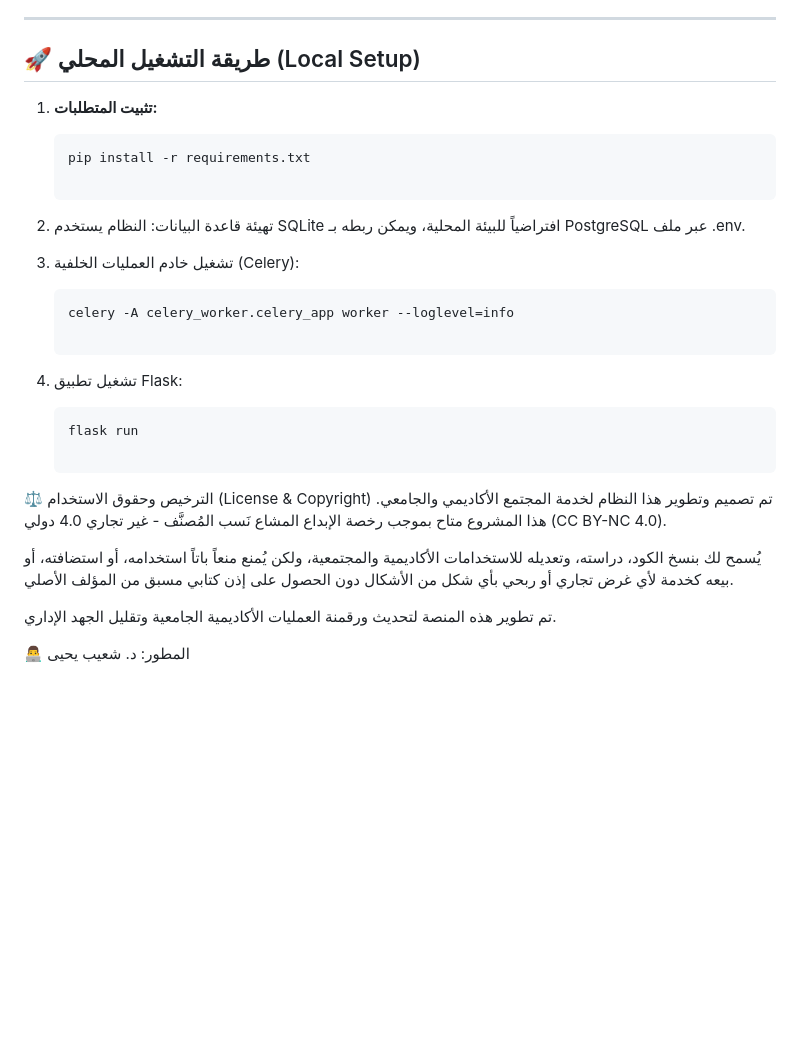
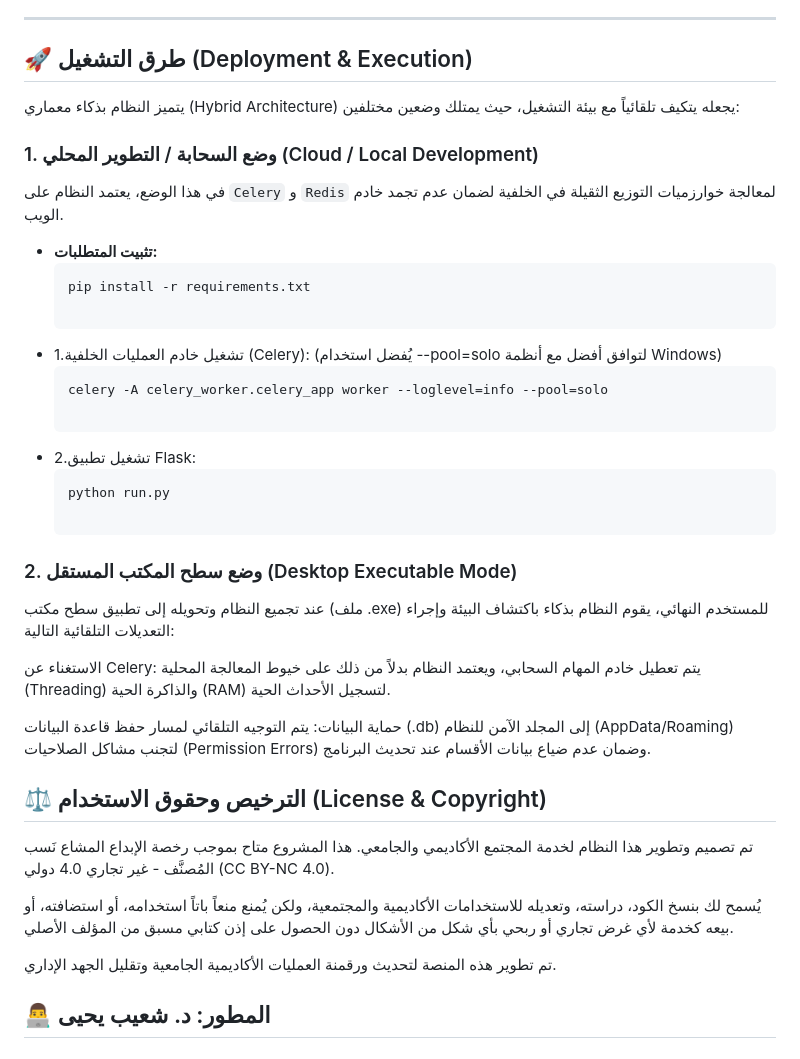
Before and after one commit to chyahia/UniPlan-SaaS-Multilingual, a Markdown page: README.md, the part around the change. Drawn GitHub-style; blank space fills up the shorter version.

````diff
--- a/README.md
+++ b/README.md
@@ -37,28 +37,38 @@
 
 ---
 
-## 🚀 طريقة التشغيل المحلي (Local Setup)
+## 🚀 طرق التشغيل (Deployment & Execution)
 
-1. **تثبيت المتطلبات:**
-   ```bash
-   pip install -r requirements.txt
+يتميز النظام بذكاء معماري (Hybrid Architecture) يجعله يتكيف تلقائياً مع بيئة التشغيل، حيث يمتلك وضعين مختلفين:
 
-2. تهيئة قاعدة البيانات:
-   النظام يستخدم SQLite افتراضياً للبيئة المحلية، ويمكن ربطه بـ PostgreSQL عبر ملف .env.
+### 1. وضع السحابة / التطوير المحلي (Cloud / Local Development)
+في هذا الوضع، يعتمد النظام على `Celery` و `Redis` لمعالجة خوارزميات التوزيع الثقيلة في الخلفية لضمان عدم تجمد خادم الويب.
 
-3. تشغيل خادم العمليات الخلفية (Celery):
-   ```Bash
-   celery -A celery_worker.celery_app worker --loglevel=info
+* **تثبيت المتطلبات:**
+  ```bash
+  pip install -r requirements.txt
 
-4. تشغيل تطبيق Flask:
-   ```Bash
-   flask run
+* 1.تشغيل خادم العمليات الخلفية (Celery): (يُفضل استخدام --pool=solo لتوافق أفضل مع أنظمة Windows)
+  ```bash
+  celery -A celery_worker.celery_app worker --loglevel=info --pool=solo
 
-⚖️ الترخيص وحقوق الاستخدام (License & Copyright)
+* 2.تشغيل تطبيق Flask:
+  ```bash
+  python run.py
+
+### 2.  وضع سطح المكتب المستقل (Desktop Executable Mode)
+عند تجميع النظام وتحويله إلى تطبيق سطح مكتب (ملف .exe) للمستخدم النهائي، يقوم النظام بذكاء باكتشاف البيئة وإجراء التعديلات التلقائية التالية:
+
+الاستغناء عن Celery: يتم تعطيل خادم المهام السحابي، ويعتمد النظام بدلاً من ذلك على خيوط المعالجة المحلية (Threading) والذاكرة الحية (RAM) لتسجيل الأحداث الحية.
+
+حماية البيانات: يتم التوجيه التلقائي لمسار حفظ قاعدة البيانات (.db) إلى المجلد الآمن للنظام (AppData/Roaming) لتجنب مشاكل الصلاحيات (Permission Errors) وضمان عدم ضياع بيانات الأقسام عند تحديث البرنامج.
+
+
+## ⚖️ الترخيص وحقوق الاستخدام (License & Copyright)
 تم تصميم وتطوير هذا النظام لخدمة المجتمع الأكاديمي والجامعي. هذا المشروع متاح بموجب رخصة الإبداع المشاع نَسب المُصنَّف - غير تجاري 4.0 دولي (CC BY-NC 4.0).
 
 يُسمح لك بنسخ الكود، دراسته، وتعديله للاستخدامات الأكاديمية والمجتمعية، ولكن يُمنع منعاً باتاً استخدامه، أو استضافته، أو بيعه كخدمة لأي غرض تجاري أو ربحي بأي شكل من الأشكال دون الحصول على إذن كتابي مسبق من المؤلف الأصلي.
 
 تم تطوير هذه المنصة لتحديث ورقمنة العمليات الأكاديمية الجامعية وتقليل الجهد الإداري.
 
-👨‍💻 المطور: د. شعيب يحيى
+## 👨‍💻 المطور: د. شعيب يحيى
````
